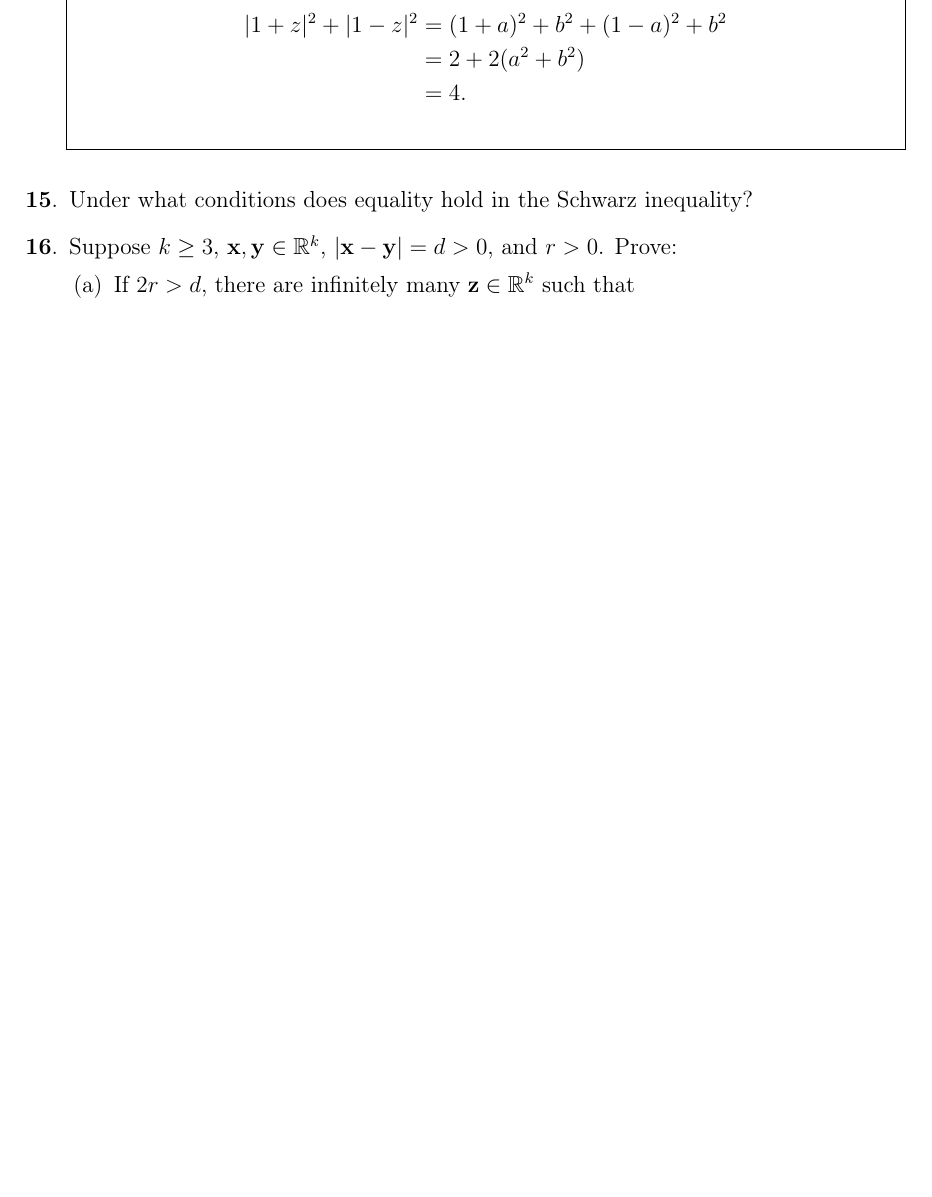
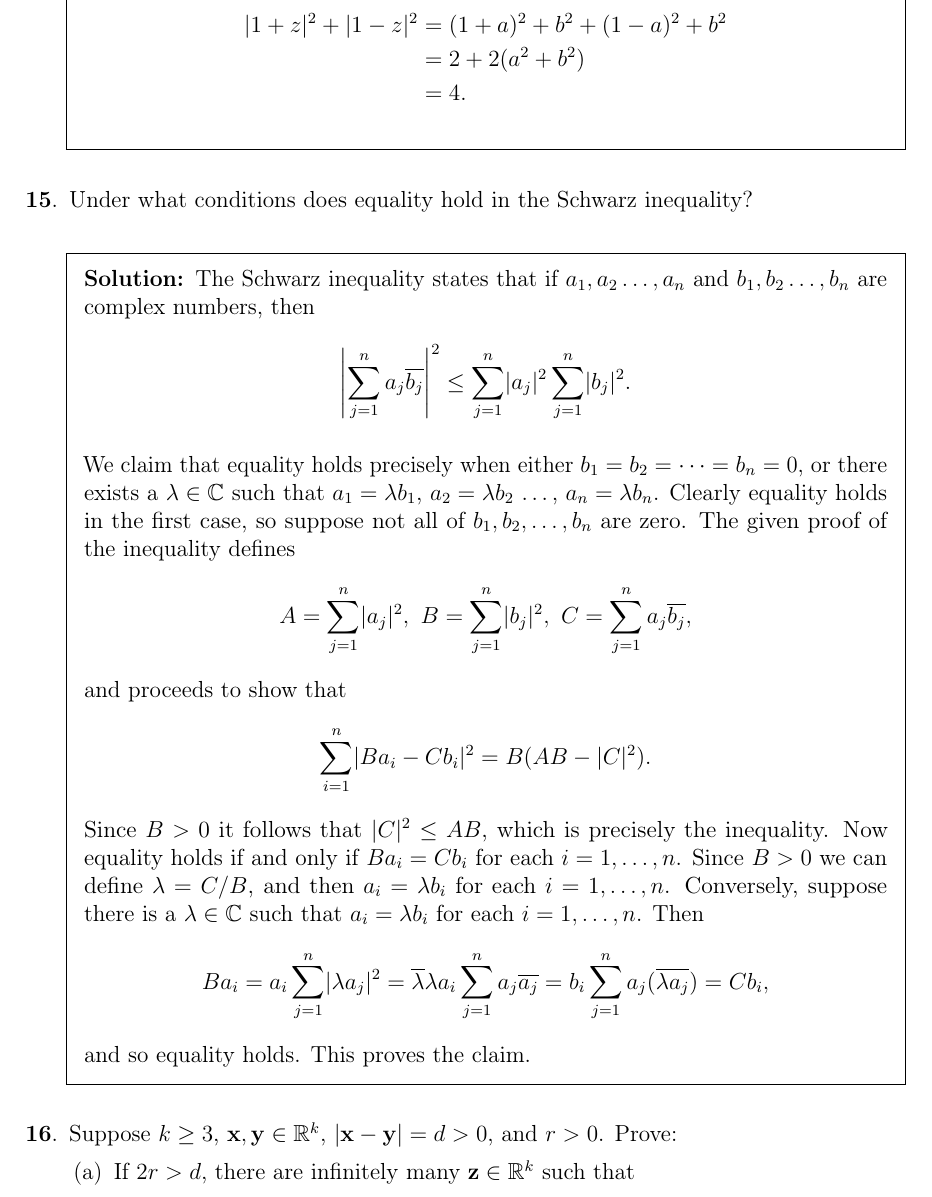
Before and after one commit to pjhuxford/rudin, a LaTeX problem sheet (rudin.tex, which reads chapter1.tex): part of page 9 of 19 before the commit and part of page 9 of 20 after it, cut so that both start at the same text, the shorter picture padded with empty space. Compiled offline with pdfLaTeX.

Commit message:
Add solution to Exercise 15, Chapter 1

```diff
--- a/chapter1.tex
+++ b/chapter1.tex
@@ -260,6 +260,18 @@ Unless the contrary is explicitly stated, all numbers that are mentioned in thes
   \end{solution}
 
   \question Under what conditions does equality hold in the Schwarz inequality?
+  \begin{solution}
+    The Schwarz inequality states that if $a_1,a_2\ldots,a_n$ and $b_1,b_2\ldots,b_n$ are complex numbers, then
+    \[ \abs*{\sum_{j=1}^n a_j\conj{b_j}}^2 \leq \sum_{j=1}^n \abs{a_j}^2 \sum_{j=1}^n \abs{b_j}^2. \]
+
+    We claim that equality holds precisely when either $b_1=b_2=\cdots=b_n=0$, or there exists a $\lambda\in\C$ such that $a_1=\lambda b_1$, $a_2=\lambda b_2$ \ldots, $a_n=\lambda b_n$. Clearly equality holds in the first case, so suppose not all of $b_1,b_2,\ldots,b_n$ are zero. The given proof of the inequality defines
+    \[ A = \sum_{j=1}^n \abs{a_j}^2, \ B = \sum_{j=1}^n \abs{b_j}^2, \ C = \sum_{j=1}^n a_j\conj{b_j}, \]
+    and proceeds to show that
+    \[ \sum_{i=1}^n \abs{Ba_i-Cb_i}^2 = B(AB-\abs{C}^2). \]
+    Since $B>0$ it follows that $\abs{C}^2\leq AB$, which is precisely the inequality. Now equality holds if and only if $Ba_i=Cb_i$ for each $i=1,\ldots,n$. Since $B>0$ we can define $\lambda = C/B$, and then $a_i=\lambda b_i$ for each $i=1,\ldots,n$. Conversely, suppose there is a $\lambda\in\C$ such that $a_i=\lambda b_i$ for each $i=1,\ldots,n$. Then
+    \[ Ba_i = a_i\sum_{j=1}^n \abs{\lambda a_j}^2 = \conj{\lambda}\lambda a_i \sum_{j=1}^n a_j\conj{a_j} = b_i\sum_{j=1}^n a_j(\conj{\lambda a_j}) = Cb_i, \]
+    and so equality holds. This proves the claim.
+  \end{solution}
 
   \question Suppose $k\geq3$, $\vect{x}, \vect{y}\in\R^k$, $\abs{\vect{x}-\vect{y}}=d>0$, and $r>0$. Prove:
   \begin{parts}
```
